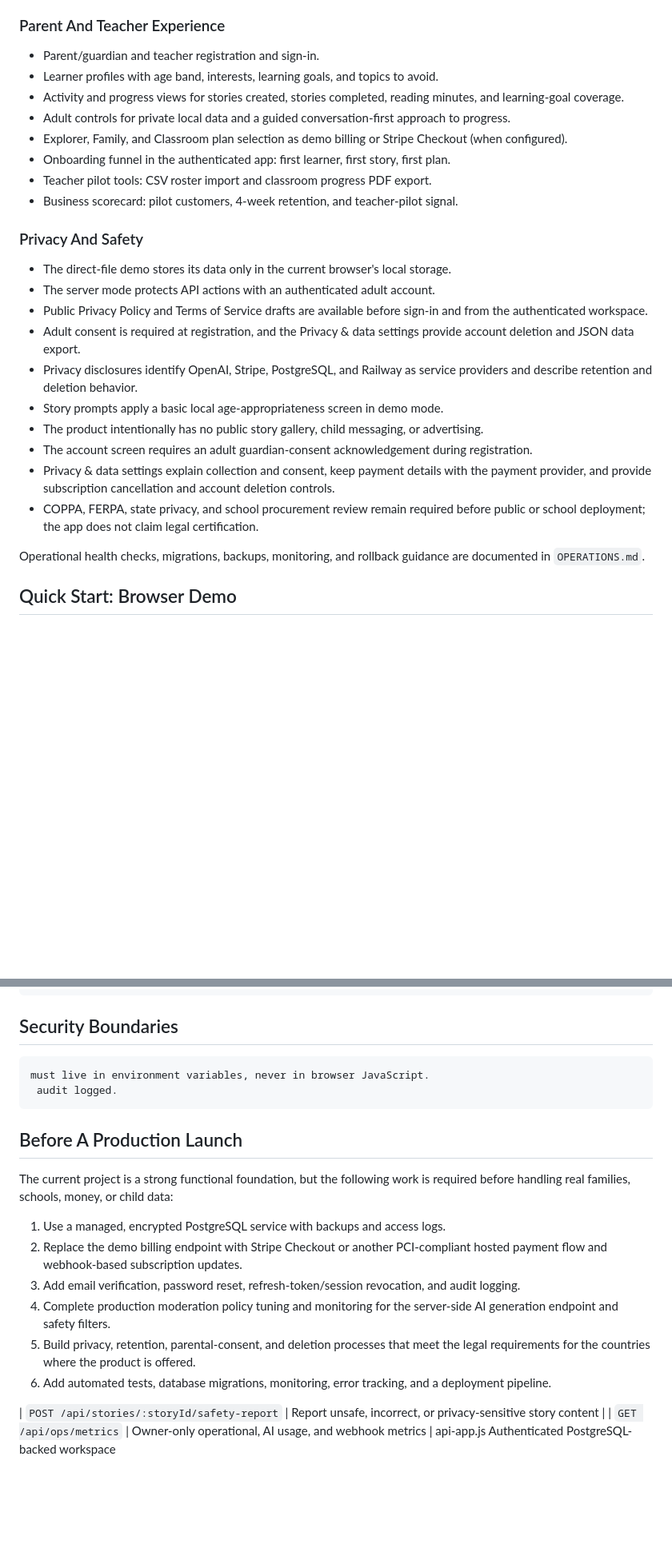
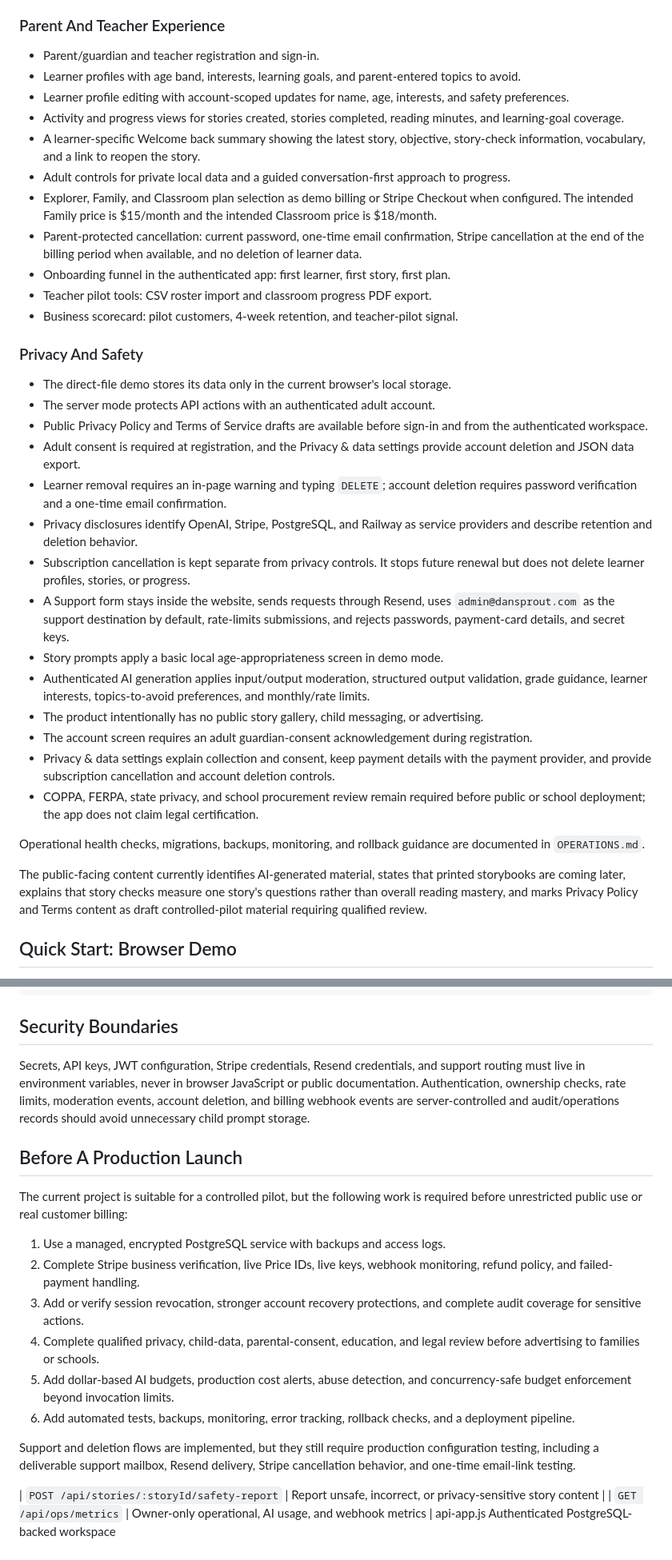
Before and after one commit to daninets-coder/dansprout, a Markdown page: README.md, 2 parts joined by grey strips. Shown at 80% size. Rendered like a GitHub page; blank space fills up the shorter version.

Commit message:
Update README for current product safeguards

```diff
--- a/README.md
+++ b/README.md
@@ -47,14 +47,22 @@ placing illustrations in object storage/CDN rather than the database.
 ### Parent And Teacher Experience
 
 - Parent/guardian and teacher registration and sign-in.
-- Learner profiles with age band, interests, learning goals, and topics to
-	avoid.
+- Learner profiles with age band, interests, learning goals, and parent-entered
+	topics to avoid.
+- Learner profile editing with account-scoped updates for name, age, interests,
+	and safety preferences.
 - Activity and progress views for stories created, stories completed, reading
 	minutes, and learning-goal coverage.
+- A learner-specific Welcome back summary showing the latest story, objective,
+	story-check information, vocabulary, and a link to reopen the story.
 - Adult controls for private local data and a guided conversation-first
 	approach to progress.
 - Explorer, Family, and Classroom plan selection as demo billing or Stripe
-	Checkout (when configured).
+	Checkout when configured. The intended Family price is $15/month and the
+	intended Classroom price is $18/month.
+- Parent-protected cancellation: current password, one-time email confirmation,
+	Stripe cancellation at the end of the billing period when available, and no
+	deletion of learner data.
 - Onboarding funnel in the authenticated app: first learner, first story,
 	first plan.
 - Teacher pilot tools: CSV roster import and classroom progress PDF export.
@@ -70,9 +78,19 @@ placing illustrations in object storage/CDN rather than the database.
 	and from the authenticated workspace.
 - Adult consent is required at registration, and the Privacy & data settings
 	provide account deletion and JSON data export.
+- Learner removal requires an in-page warning and typing `DELETE`; account
+	deletion requires password verification and a one-time email confirmation.
 - Privacy disclosures identify OpenAI, Stripe, PostgreSQL, and Railway as
 	service providers and describe retention and deletion behavior.
+- Subscription cancellation is kept separate from privacy controls. It stops
+	future renewal but does not delete learner profiles, stories, or progress.
+- A Support form stays inside the website, sends requests through Resend, uses
+	`admin@dansprout.com` as the support destination by default, rate-limits
+	submissions, and rejects passwords, payment-card details, and secret keys.
 - Story prompts apply a basic local age-appropriateness screen in demo mode.
+- Authenticated AI generation applies input/output moderation, structured output
+	validation, grade guidance, learner interests, topics-to-avoid preferences,
+	and monthly/rate limits.
 - The product intentionally has no public story gallery, child messaging, or
 	advertising.
 - The account screen requires an adult guardian-consent acknowledgement during
@@ -85,6 +103,11 @@ placing illustrations in object storage/CDN rather than the database.
 
 Operational health checks, migrations, backups, monitoring, and rollback guidance
 are documented in `OPERATIONS.md`.
+
+The public-facing content currently identifies AI-generated material, states that
+printed storybooks are coming later, explains that story checks measure one
+story's questions rather than overall reading mastery, and marks Privacy Policy
+and Terms content as draft controlled-pilot material requiring qualified review.
 
 ## Quick Start: Browser Demo
 
@@ -208,25 +242,33 @@ story-sprout-web/
 
 ## Security Boundaries
 
-	must live in environment variables, never in browser JavaScript.
-	 audit logged.
+Secrets, API keys, JWT configuration, Stripe credentials, Resend credentials,
+and support routing must live in environment variables, never in browser
+JavaScript or public documentation. Authentication, ownership checks, rate
+limits, moderation events, account deletion, and billing webhook events are
+server-controlled and audit/operations records should avoid unnecessary child
+prompt storage.
 
 ## Before A Production Launch
 
-The current project is a strong functional foundation, but the following work
-is required before handling real families, schools, money, or child data:
+The current project is suitable for a controlled pilot, but the following work
+is required before unrestricted public use or real customer billing:
 
 1. Use a managed, encrypted PostgreSQL service with backups and access logs.
-2. Replace the demo billing endpoint with Stripe Checkout or another
-	 PCI-compliant hosted payment flow and webhook-based subscription updates.
-3. Add email verification, password reset, refresh-token/session revocation,
-	 and audit logging.
-4. Complete production moderation policy tuning and monitoring for the
-	 server-side AI generation endpoint and safety filters.
-5. Build privacy, retention, parental-consent, and deletion processes that meet
-	 the legal requirements for the countries where the product is offered.
-6. Add automated tests, database migrations, monitoring, error tracking, and a
-	 deployment pipeline.
+2. Complete Stripe business verification, live Price IDs, live keys, webhook
+	monitoring, refund policy, and failed-payment handling.
+3. Add or verify session revocation, stronger account recovery protections,
+	and complete audit coverage for sensitive actions.
+4. Complete qualified privacy, child-data, parental-consent, education, and
+	legal review before advertising to families or schools.
+5. Add dollar-based AI budgets, production cost alerts, abuse detection, and
+	concurrency-safe budget enforcement beyond invocation limits.
+6. Add automated tests, backups, monitoring, error tracking, rollback checks,
+	and a deployment pipeline.
+
+Support and deletion flows are implemented, but they still require production
+configuration testing, including a deliverable support mailbox, Resend delivery,
+Stripe cancellation behavior, and one-time email-link testing.
 
 | `POST /api/stories/:storyId/safety-report` | Report unsafe, incorrect, or privacy-sensitive story content |
 | `GET /api/ops/metrics` | Owner-only operational, AI usage, and webhook metrics |
```
Also changed, not shown: other parts of README.md (+14 -3 lines).
